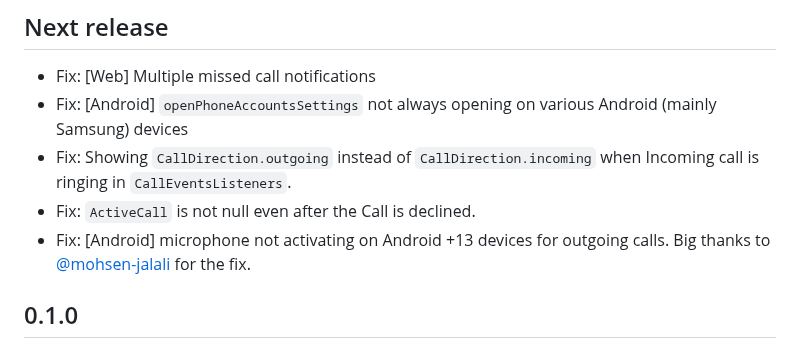
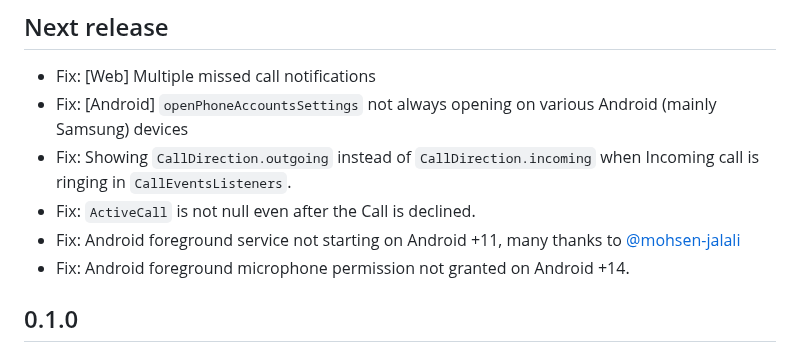
Before and after one commit to cybex-dev/twilio_voice, a Markdown page: CHANGELOG.md, the part around the change. Drawn GitHub-style.

Commit message:
Update changelog

```diff
--- a/CHANGELOG.md
+++ b/CHANGELOG.md
@@ -4,7 +4,8 @@
 * Fix: [Android] `openPhoneAccountsSettings` not always opening on various Android (mainly Samsung) devices
 * Fix: Showing `CallDirection.outgoing` instead of `CallDirection.incoming` when Incoming call is ringing in `CallEventsListeners`.
 * Fix: `ActiveCall` is not null even after the Call is declined.
-* Fix: [Android] microphone not activating on Android +13 devices for outgoing calls. Big thanks to [@mohsen-jalali](https://github.com/mohsen-jalali) for the fix.
+* Fix: Android foreground service not starting on Android +11, many thanks to [@mohsen-jalali](https://github.com/mohsen-jalali)
+* Fix: Android foreground microphone permission not granted on Android +14.
 
 ## 0.1.0
 
```
